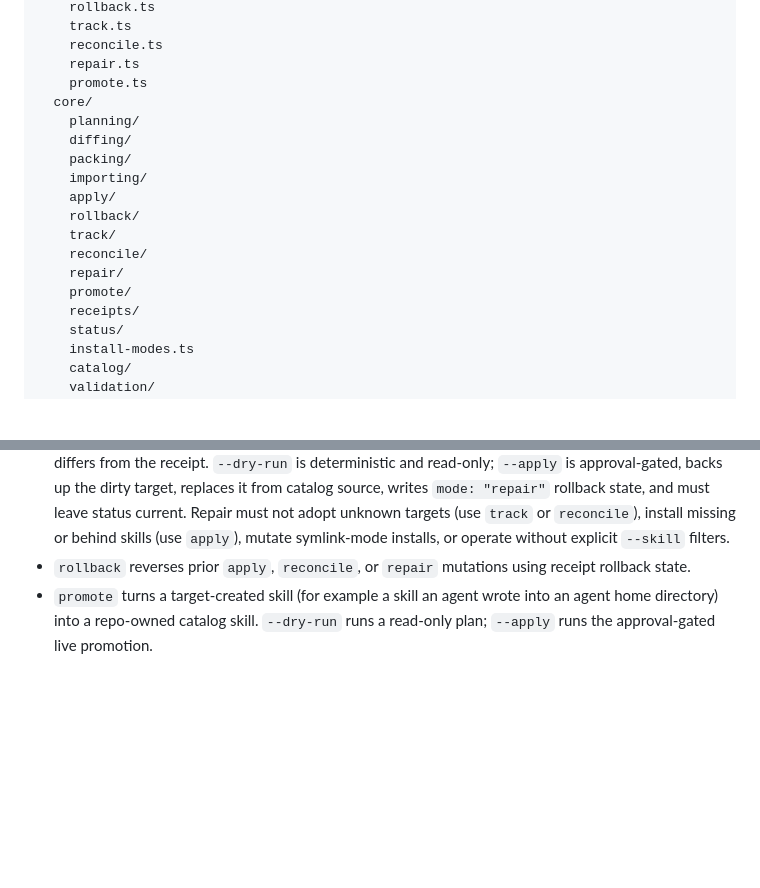
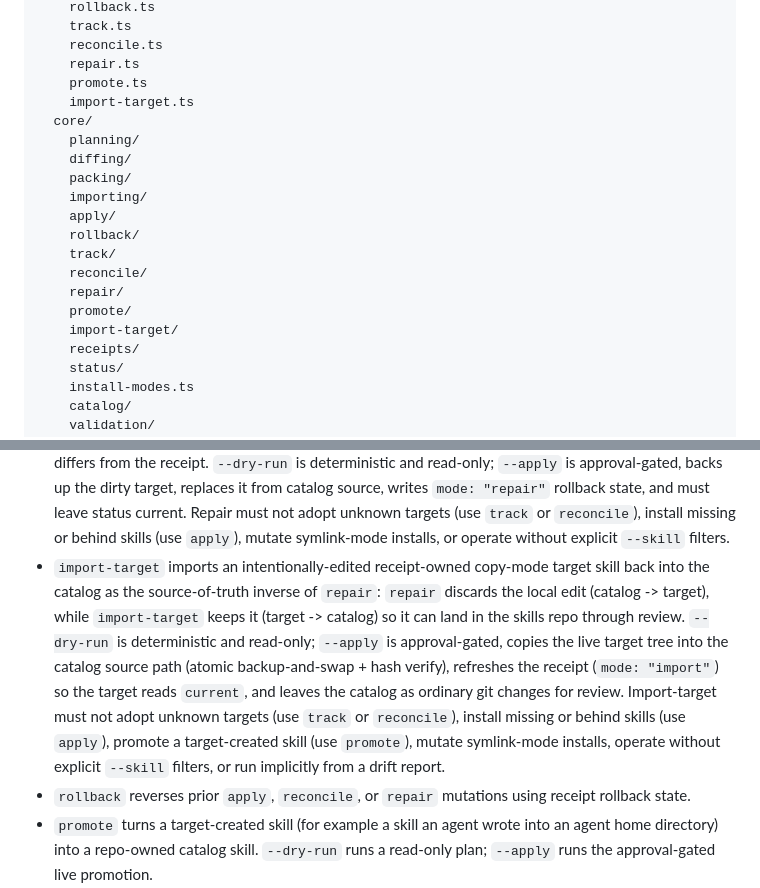
Before and after one commit to calvinnwq/skill-suitcase, a Markdown page: ARCHITECTURE.md, 2 parts joined by grey strips. Drawn GitHub-style; blank space fills up the shorter version.

Commit message:
docs(import-target): register the import-target command and core module in ARCHITECTURE.md
Add import-target.ts to the commands list, import-target/ to the core tree,
and a Command Semantics bullet describing it as the source-of-truth inverse
of repair (target -> catalog, approval-gated, atomic backup-and-swap,
receipt mode "import"), with the same routing refusals as the implemented
behavior. Keeps ARCHITECTURE.md aligned with the NGX-493 command/core shape.

```diff
--- a/ARCHITECTURE.md
+++ b/ARCHITECTURE.md
@@ -26,6 +26,7 @@ src/
     reconcile.ts
     repair.ts
     promote.ts
+    import-target.ts
   core/
     planning/
     diffing/
@@ -37,6 +38,7 @@ src/
     reconcile/
     repair/
     promote/
+    import-target/
     receipts/
     status/
     install-modes.ts
@@ -240,6 +242,19 @@ Keep the command verbs separate:
   state, and must leave status current. Repair must not adopt unknown targets
   (use `track` or `reconcile`), install missing or behind skills (use `apply`),
   mutate symlink-mode installs, or operate without explicit `--skill` filters.
+- `import-target` imports an intentionally-edited receipt-owned copy-mode target
+  skill back into the catalog as the source-of-truth inverse of `repair`:
+  `repair` discards the local edit (catalog -> target), while `import-target`
+  keeps it (target -> catalog) so it can land in the skills repo through
+  review. `--dry-run` is deterministic and read-only; `--apply` is
+  approval-gated, copies the live target tree into the catalog source path
+  (atomic backup-and-swap + hash verify), refreshes the receipt
+  (`mode: "import"`) so the target reads `current`, and leaves the catalog as
+  ordinary git changes for review. Import-target must not adopt unknown targets
+  (use `track` or `reconcile`), install missing or behind skills (use `apply`),
+  promote a target-created skill (use `promote`), mutate symlink-mode installs,
+  operate without explicit `--skill` filters, or run implicitly from a drift
+  report.
 - `rollback` reverses prior `apply`, `reconcile`, or `repair` mutations using
   receipt rollback state.
 - `promote` turns a target-created skill (for example a skill an agent wrote
```
